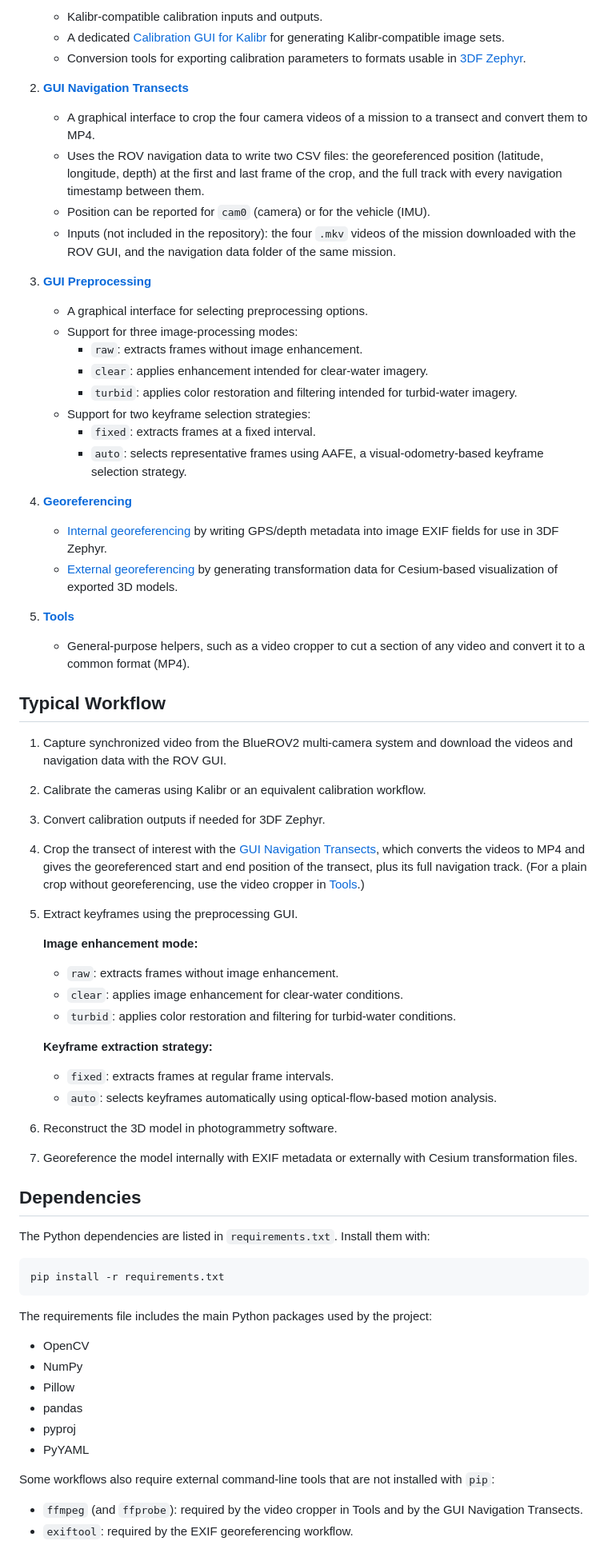
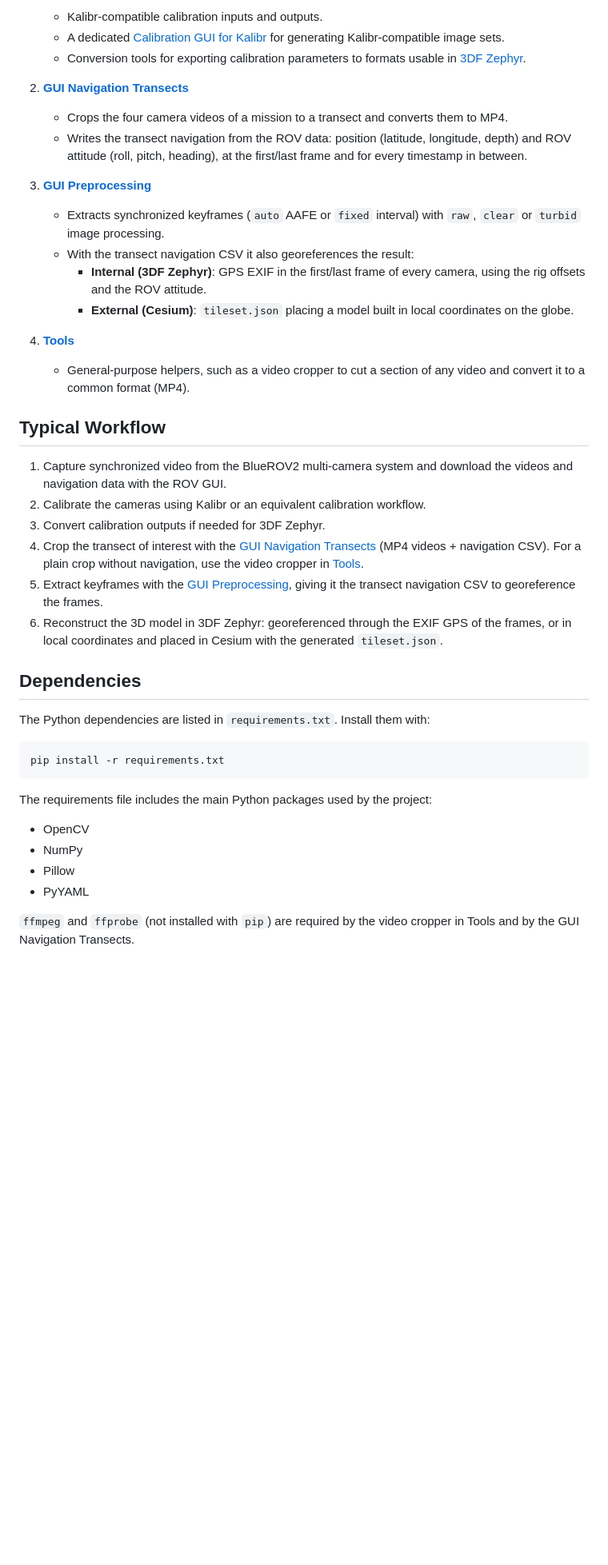
Before and after one commit to JavierAlonsoFdz/3D-Reconstruction-Multi-camera-BlueROV2, a Markdown page: README.md, the part around the change. Shown at 80% size. GitHub-like rendering; blank space fills up the shorter version.

```diff
--- a/README.md
+++ b/README.md
@@ -19,26 +19,16 @@ The main workflow includes:
    - Conversion tools for exporting calibration parameters to formats usable in [3DF Zephyr](Calibration/3DF%20Zephyr/).
 
 2. **[GUI Navigation Transects](GUI%20navigation%20transects/)**
-   - A graphical interface to crop the four camera videos of a mission to a transect and convert them to MP4.
-   - Uses the ROV navigation data to write two CSV files: the georeferenced position (latitude, longitude, depth) at the first and last frame of the crop, and the full track with every navigation timestamp between them.
-   - Position can be reported for `cam0` (camera) or for the vehicle (IMU).
-   - Inputs (not included in the repository): the four `.mkv` videos of the mission downloaded with the ROV GUI, and the navigation data folder of the same mission.
+   - Crops the four camera videos of a mission to a transect and converts them to MP4.
+   - Writes the transect navigation from the ROV data: position (latitude, longitude, depth) and ROV attitude (roll, pitch, heading), at the first/last frame and for every timestamp in between.
 
 3. **[GUI Preprocessing](GUI%20preprocessing/)**
-   - A graphical interface for selecting preprocessing options.
-   - Support for three image-processing modes:
-     - `raw`: extracts frames without image enhancement.
-     - `clear`: applies enhancement intended for clear-water imagery.
-     - `turbid`: applies color restoration and filtering intended for turbid-water imagery.
-   - Support for two keyframe selection strategies:
-     - `fixed`: extracts frames at a fixed interval.
-     - `auto`: selects representative frames using AAFE, a visual-odometry-based keyframe selection strategy.
+   - Extracts synchronized keyframes (`auto` AAFE or `fixed` interval) with `raw`, `clear` or `turbid` image processing.
+   - With the transect navigation CSV it also georeferences the result:
+     - **Internal (3DF Zephyr)**: GPS EXIF in the first/last frame of every camera, using the rig offsets and the ROV attitude.
+     - **External (Cesium)**: `tileset.json` placing a model built in local coordinates on the globe.
 
-4. **[Georeferencing](Georeferencing/)**
-   - [Internal georeferencing](Georeferencing/Internal%20Georeferencing%20via%20EXIF%20metadata%20for%203DF%20Zephyr/) by writing GPS/depth metadata into image EXIF fields for use in 3DF Zephyr.
-   - [External georeferencing](Georeferencing/External%20Georeferencing%20via%20Transformation%20JSON%20for%20Cesium/) by generating transformation data for Cesium-based visualization of exported 3D models.
-
-5. **[Tools](Tools/)**
+4. **[Tools](Tools/)**
    - General-purpose helpers, such as a video cropper to cut a section of any video and convert it to a common format (MP4).
 
 ## Typical Workflow
@@ -46,22 +36,9 @@ The main workflow includes:
 1. Capture synchronized video from the BlueROV2 multi-camera system and download the videos and navigation data with the ROV GUI.
 2. Calibrate the cameras using Kalibr or an equivalent calibration workflow.
 3. Convert calibration outputs if needed for 3DF Zephyr.
-4. Crop the transect of interest with the [GUI Navigation Transects](GUI%20navigation%20transects/), which converts the videos to MP4 and gives the georeferenced start and end position of the transect, plus its full navigation track. (For a plain crop without georeferencing, use the video cropper in [Tools](Tools/).)
-5. Extract keyframes using the preprocessing GUI.
-
-   **Image enhancement mode:**
-
-   - `raw`: extracts frames without image enhancement.
-   - `clear`: applies image enhancement for clear-water conditions.
-   - `turbid`: applies color restoration and filtering for turbid-water conditions.
-
-   **Keyframe extraction strategy:**
-
-   - `fixed`: extracts frames at regular frame intervals.
-   - `auto`: selects keyframes automatically using optical-flow-based motion analysis.
-
-6. Reconstruct the 3D model in photogrammetry software.
-7. Georeference the model internally with EXIF metadata or externally with Cesium transformation files.
+4. Crop the transect of interest with the [GUI Navigation Transects](GUI%20navigation%20transects/) (MP4 videos + navigation CSV). For a plain crop without navigation, use the video cropper in [Tools](Tools/).
+5. Extract keyframes with the [GUI Preprocessing](GUI%20preprocessing/), giving it the transect navigation CSV to georeference the frames.
+6. Reconstruct the 3D model in 3DF Zephyr: georeferenced through the EXIF GPS of the frames, or in local coordinates and placed in Cesium with the generated `tileset.json`.
 
 
 ## Dependencies
@@ -77,11 +54,6 @@ The requirements file includes the main Python packages used by the project:
 - OpenCV
 - NumPy
 - Pillow
-- pandas
-- pyproj
 - PyYAML
 
-Some workflows also require external command-line tools that are not installed with `pip`:
-
-- `ffmpeg` (and `ffprobe`): required by the video cropper in Tools and by the GUI Navigation Transects.
-- `exiftool`: required by the EXIF georeferencing workflow.
+`ffmpeg` and `ffprobe` (not installed with `pip`) are required by the video cropper in Tools and by the GUI Navigation Transects.
```
Also changed, not shown: GUI preprocessing/README.md (+45 -13 lines), images/preprocessing GUI.png, 4 other files.
